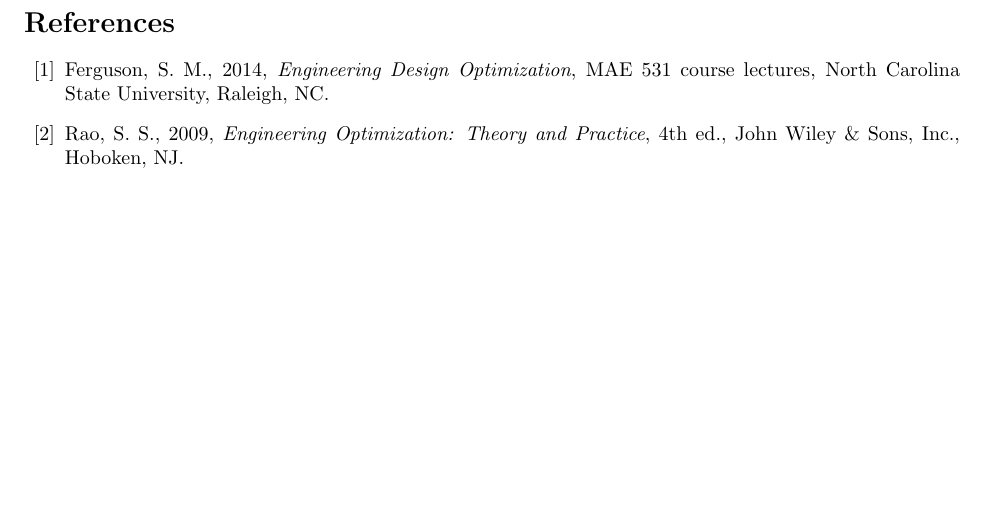
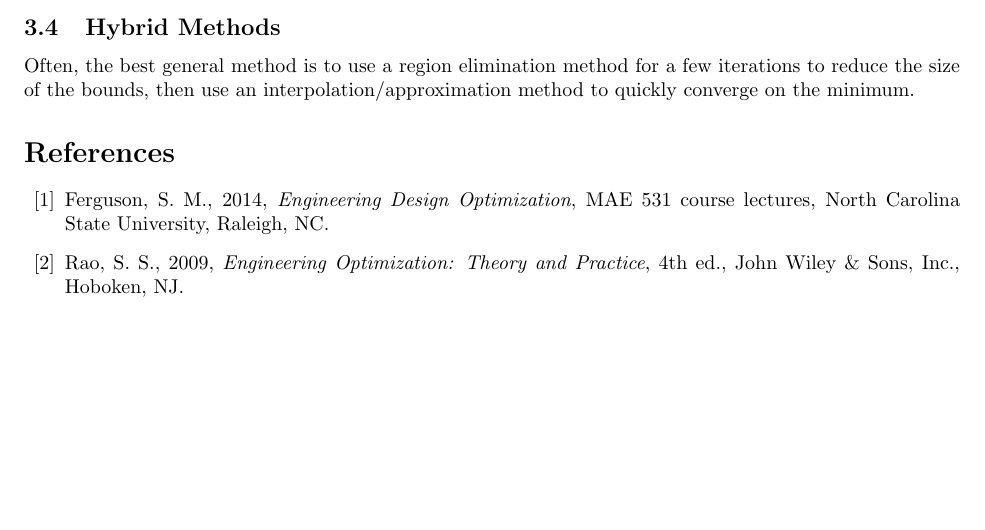
Before and after one commit to jturner314/engineering-equations, a LaTeX document (optimization.tex): part of page 5 of 5, cut at the place of the change. Compiled offline with pdfLaTeX.

Commit message:
optimize: Add 1-D hybrid methods

```diff
--- a/optimization.tex
+++ b/optimization.tex
@@ -220,6 +220,11 @@
   converged, go to step~\ref{itm:update-bisection-xm}.
 \end{enumerate*}
 
+\subsection{Hybrid Methods}
+
+Often, the best general method is to use a region elimination method for a few iterations to reduce
+the size of the bounds, then use an interpolation\slash{}approximation method to quickly converge on
+the minimum.
 
 \begin{thebibliography}{99}
 \bibitem{flec} Ferguson, S. M., 2014, \emph{Engineering Design Optimization}, MAE 531 course
```
